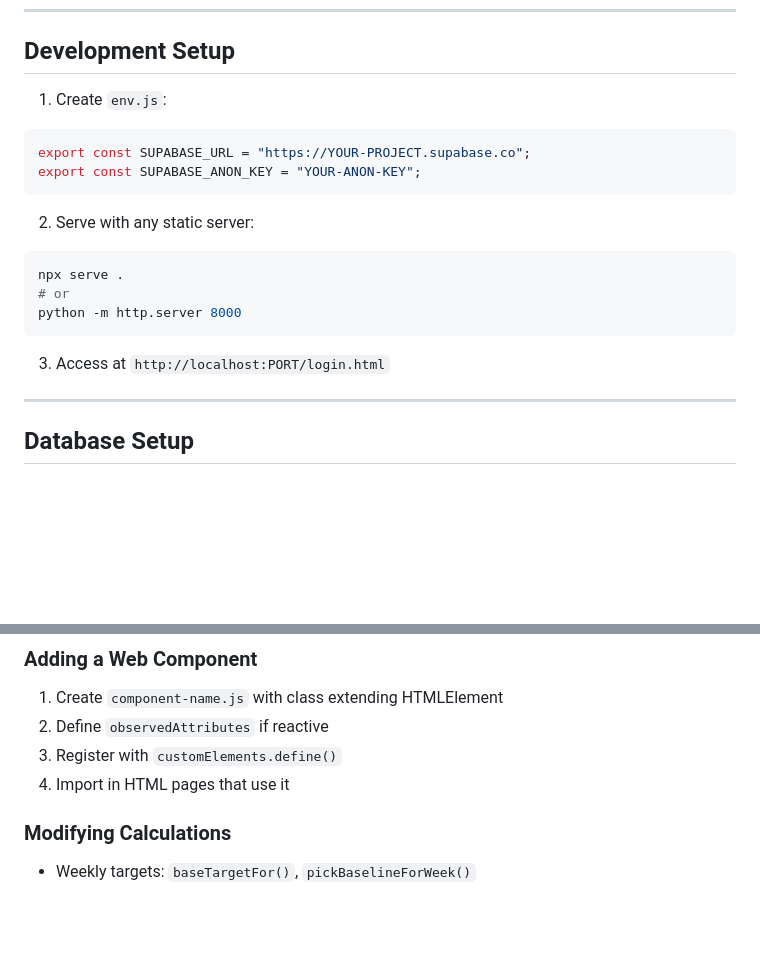
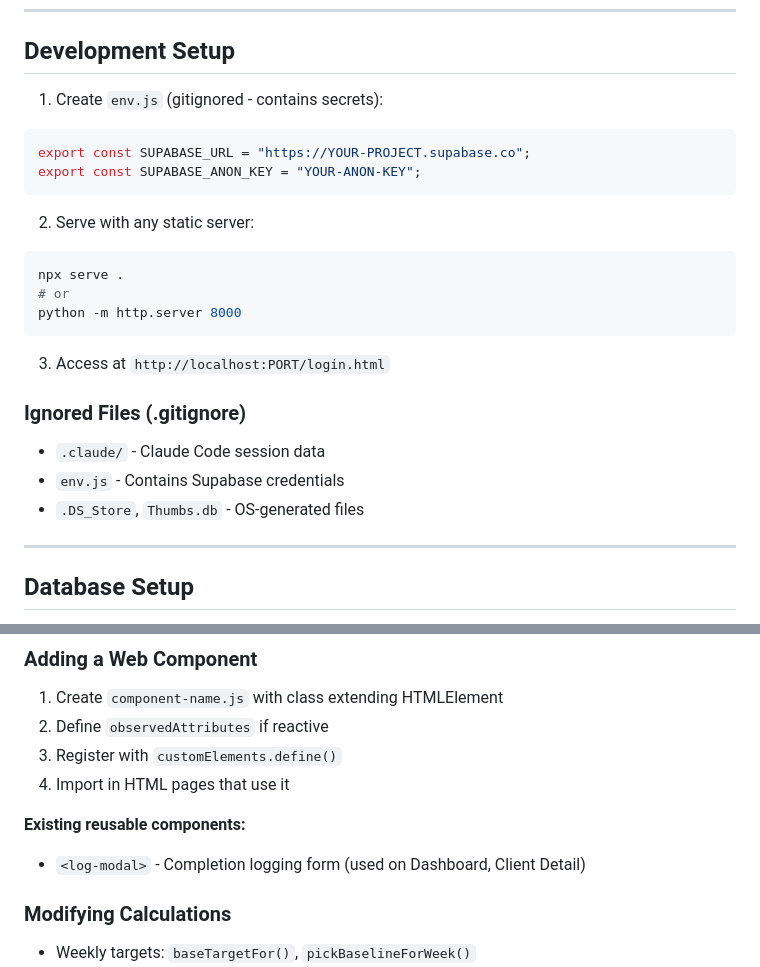
Before and after one commit to MedSync-Corp/client-deliverables-tracker, a Markdown page: CLAUDE.md, 2 parts joined by grey strips. Rendered like a GitHub page; blank space fills up the shorter version.

````diff
--- a/CLAUDE.md
+++ b/CLAUDE.md
@@ -321,7 +338,7 @@ toast.info('No changes detected');
 
 ## Development Setup
 
-1. Create `env.js`:
+1. Create `env.js` (gitignored - contains secrets):
 ```javascript
 export const SUPABASE_URL = "https://YOUR-PROJECT.supabase.co";
 export const SUPABASE_ANON_KEY = "YOUR-ANON-KEY";
@@ -335,6 +352,11 @@ python -m http.server 8000
 ```
 
 3. Access at `http://localhost:PORT/login.html`
+
+### Ignored Files (.gitignore)
+- `.claude/` - Claude Code session data
+- `env.js` - Contains Supabase credentials
+- `.DS_Store`, `Thumbs.db` - OS-generated files
 
 ---
 
@@ -370,6 +392,9 @@ Enable RLS and add policies for authenticated users.
 3. Register with `customElements.define()`
 4. Import in HTML pages that use it
 
+**Existing reusable components:**
+- `<log-modal>` - Completion logging form (used on Dashboard, Client Detail)
+
 ### Modifying Calculations
 - Weekly targets: `baseTargetFor()`, `pickBaselineForWeek()`
 - Completions: `sumCompleted()`
````
Also changed, not shown: other parts of CLAUDE.md (+20 -3 lines).
